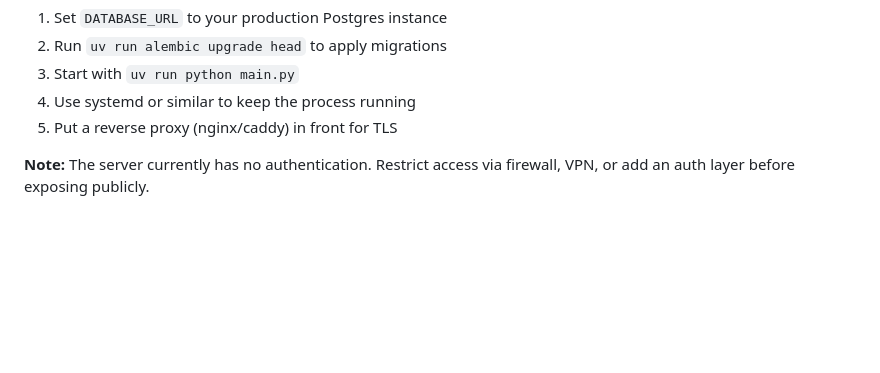
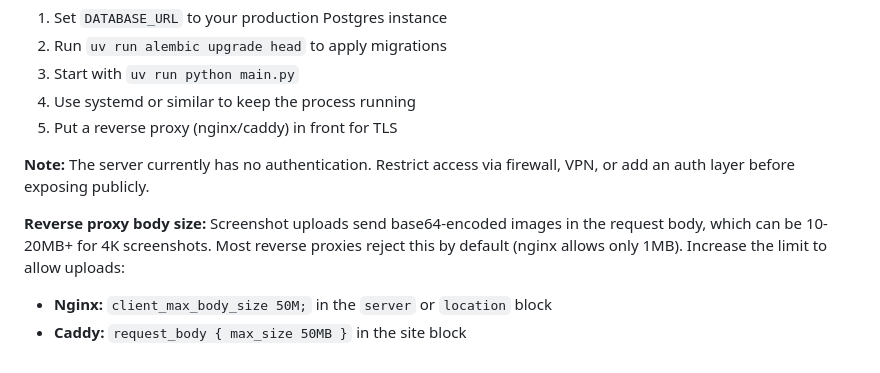
Before and after one commit to lunavod/OverwatchStatsMCP, a Markdown page: README.md, the part around the change. GitHub-like rendering; blank space fills up the shorter version.

Commit message:
Document reverse proxy body size limit for screenshot uploads
Co-Authored-By: Claude Opus 4.6 <noreply@anthropic.com>

```diff
--- a/README.md
+++ b/README.md
@@ -332,3 +332,8 @@ For production deployment on a VPS:
 5. Put a reverse proxy (nginx/caddy) in front for TLS
 
 **Note:** The server currently has no authentication. Restrict access via firewall, VPN, or add an auth layer before exposing publicly.
+
+**Reverse proxy body size:** Screenshot uploads send base64-encoded images in the request body, which can be 10-20MB+ for 4K screenshots. Most reverse proxies reject this by default (nginx allows only 1MB). Increase the limit to allow uploads:
+
+- **Nginx:** `client_max_body_size 50M;` in the `server` or `location` block
+- **Caddy:** `request_body { max_size 50MB }` in the site block
```
